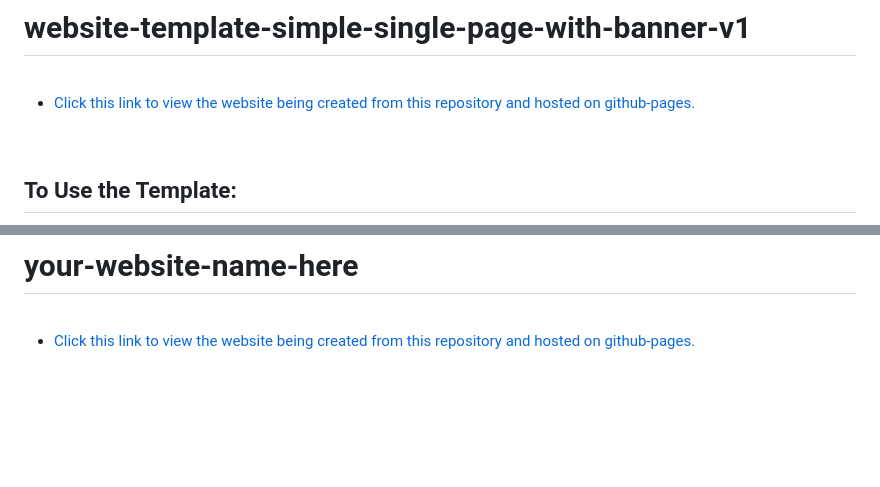
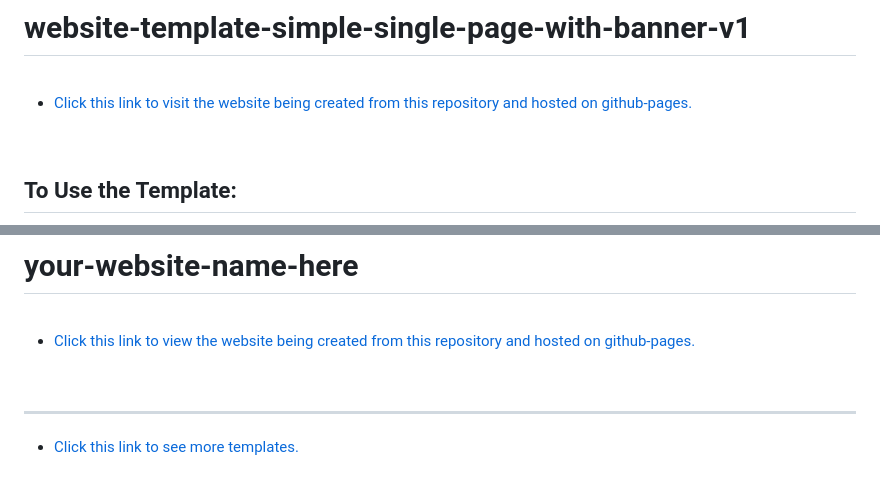
Before and after one commit to boxbot6/website-template-simple-single-page-with-banner-v1, a Markdown page: README.md, 2 parts joined by grey strips. GitHub-like rendering; blank space fills up the shorter version.

```diff
--- a/README.md
+++ b/README.md
@@ -12,7 +12,7 @@ Click below to open and try out the actual template.
 
 <br>
 
-* [Click this link to view the website being created from this repository and hosted on github-pages.](https://boxbot6.github.io/website-template-simple-single-page-with-banner-v1/)
+* [Click this link to visit the website being created from this repository and hosted on github-pages.](https://boxbot6.github.io/website-template-simple-single-page-with-banner-v1/)
 
 <br>
 
@@ -60,3 +60,7 @@ Click below to open and try out the actual template.
 * [Click this link to view the website being created from this repository and hosted on github-pages.](https://boxbot6.github.io/website-template-simple-single-page-with-banner-v1/)
 
 <br>
+
+---
+
+* [Click this link to see more templates.](https://boxbot6.github.io/simple-website-templates/)
```
